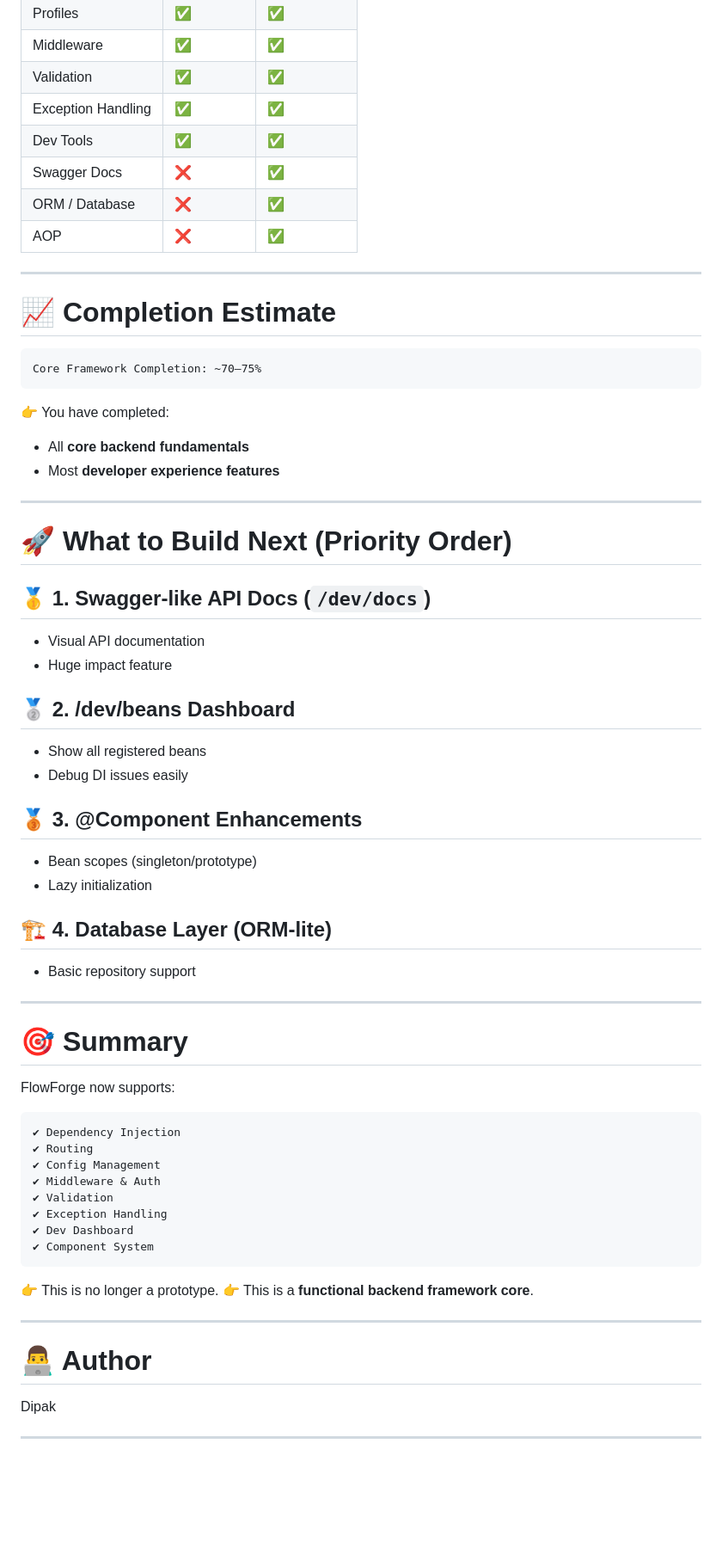
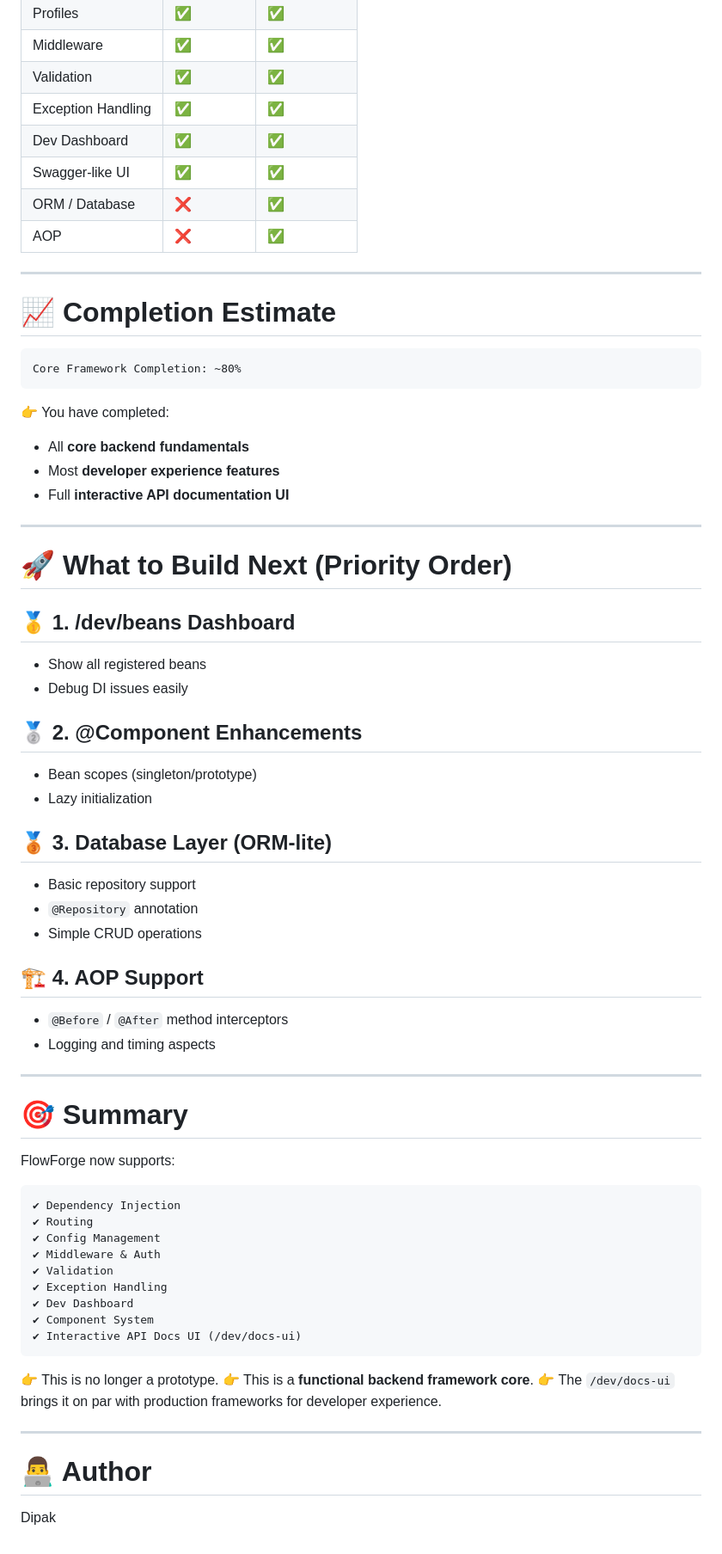
Before and after one commit to dipakcode1710/flowforge_framework, a Markdown page: README.md, the part around one of its changes. Shown at 86% size. Rendered like a GitHub page; blank space fills up the shorter version.

Commit message:
Enhance README with Dev Dashboard details and updates
Updated README to include new features and improvements related to the Dev Dashboard and interactive API documentation.

````diff
--- a/README.md
+++ b/README.md
@@ -234,8 +238,8 @@ Server → handles requests
 | Middleware         | ✅         | ✅           |
 | Validation         | ✅         | ✅           |
 | Exception Handling | ✅         | ✅           |
-| Dev Tools          | ✅         | ✅           |
-| Swagger Docs       | ❌         | ✅           |
+| Dev Dashboard      | ✅         | ✅           |
+| Swagger-like UI    | ✅         | ✅           |
 | ORM / Database     | ❌         | ✅           |
 | AOP                | ❌         | ✅           |
 
@@ -244,36 +248,39 @@ Server → handles requests
 # 📈 Completion Estimate
 
 ```text
-Core Framework Completion: ~70–75%
+Core Framework Completion: ~80%
 ```
 
 👉 You have completed:
 
 * All **core backend fundamentals**
 * Most **developer experience features**
+* Full **interactive API documentation UI**
 
 ---
 
 # 🚀 What to Build Next (Priority Order)
 
-## 🥇 1. Swagger-like API Docs (`/dev/docs`)
-
-* Visual API documentation
-* Huge impact feature
-
-## 🥈 2. /dev/beans Dashboard
+## 🥇 1. /dev/beans Dashboard
 
 * Show all registered beans
 * Debug DI issues easily
 
-## 🥉 3. @Component Enhancements
+## 🥈 2. @Component Enhancements
 
 * Bean scopes (singleton/prototype)
 * Lazy initialization
 
-## 🏗️ 4. Database Layer (ORM-lite)
+## 🥉 3. Database Layer (ORM-lite)
 
 * Basic repository support
+* `@Repository` annotation
+* Simple CRUD operations
+
+## 🏗️ 4. AOP Support
+
+* `@Before` / `@After` method interceptors
+* Logging and timing aspects
 
 ---
 
@@ -290,15 +297,15 @@ FlowForge now supports:
 ✔ Exception Handling
 ✔ Dev Dashboard
 ✔ Component System
+✔ Interactive API Docs UI (/dev/docs-ui)
 ```
 
 👉 This is no longer a prototype.
 👉 This is a **functional backend framework core**.
+👉 The `/dev/docs-ui` brings it on par with production frameworks for developer experience.
 
 ---
 
 # 👨‍💻 Author
 
 Dipak
-
----
````
Also changed, not shown: other parts of README.md (+14 -10 lines).
